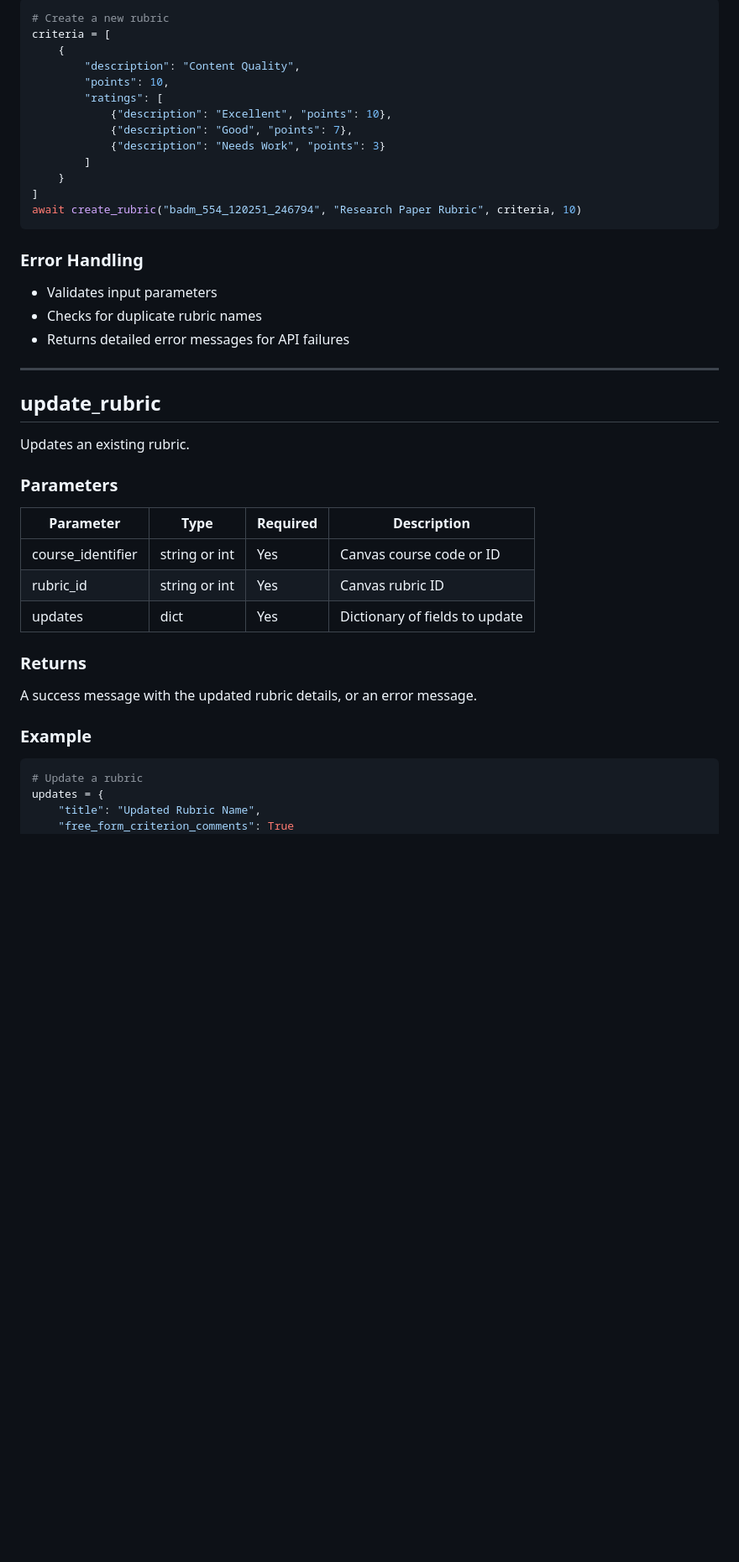
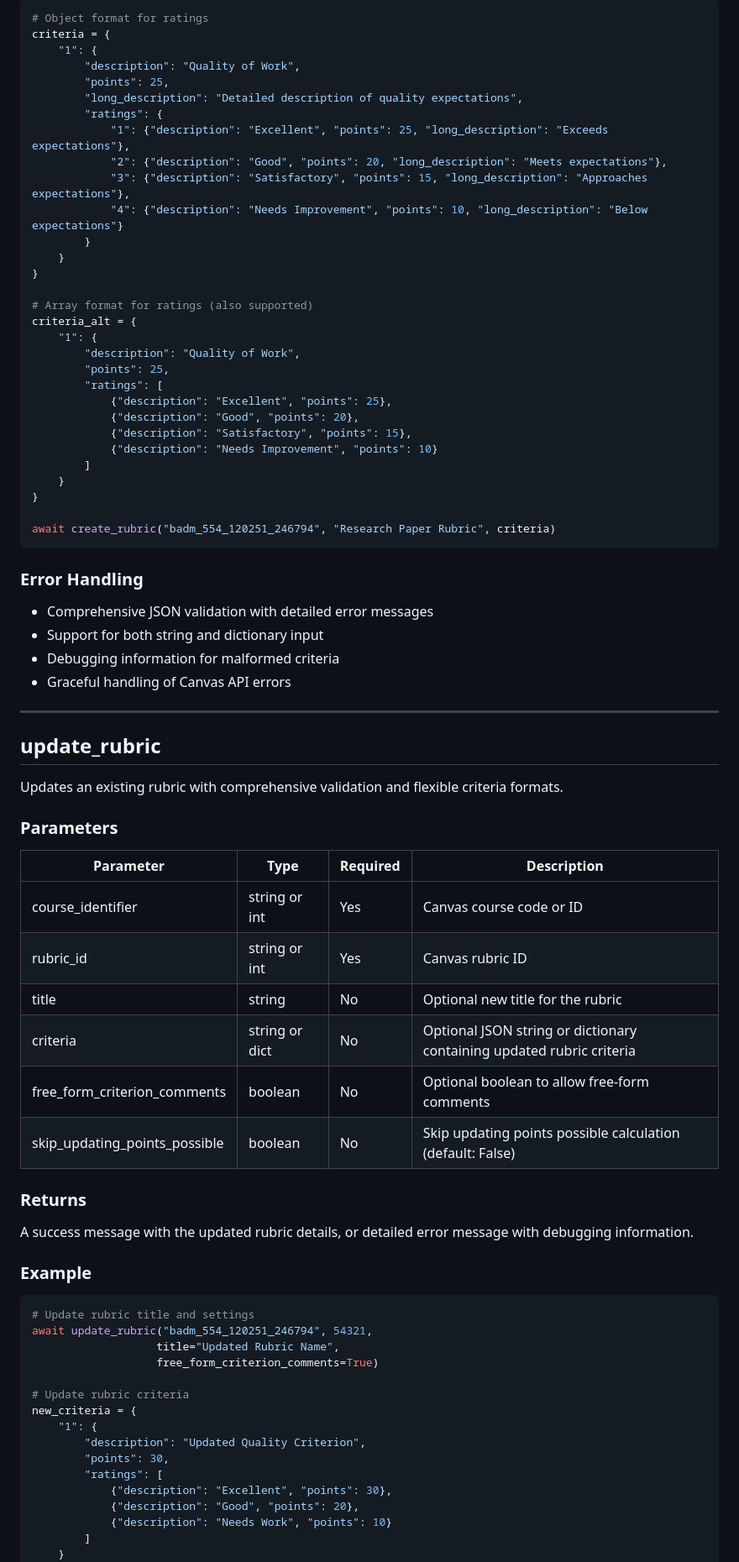
Before and after one commit to vishalsachdev/canvas-mcp, a Markdown page: tools/rubrics.md, the part around one of its changes. Shown at 84% size. Drawn GitHub-style; blank space fills up the shorter version.

````diff
--- a/tools/rubrics.md
+++ b/tools/rubrics.md
@@ -125,44 +156,77 @@ A success message with the new rubric ID, or an error message.
 ```python
-# Create a new rubric
-criteria = [
-    {
-        "description": "Content Quality",
-        "points": 10,
+# Object format for ratings
+criteria = {
+    "1": {
+        "description": "Quality of Work",
+        "points": 25,
+        "long_description": "Detailed description of quality expectations",
+        "ratings": {
+            "1": {"description": "Excellent", "points": 25, "long_description": "Exceeds expectations"},
+            "2": {"description": "Good", "points": 20, "long_description": "Meets expectations"},
+            "3": {"description": "Satisfactory", "points": 15, "long_description": "Approaches expectations"},
+            "4": {"description": "Needs Improvement", "points": 10, "long_description": "Below expectations"}
+        }
+    }
+}
+
+# Array format for ratings (also supported)
+criteria_alt = {
+    "1": {
+        "description": "Quality of Work",
+        "points": 25,
         "ratings": [
-            {"description": "Excellent", "points": 10},
-            {"description": "Good", "points": 7},
-            {"description": "Needs Work", "points": 3}
+            {"description": "Excellent", "points": 25},
+            {"description": "Good", "points": 20},
+            {"description": "Satisfactory", "points": 15},
+            {"description": "Needs Improvement", "points": 10}
         ]
     }
-]
-await create_rubric("badm_554_120251_246794", "Research Paper Rubric", criteria, 10)
+}
+
+await create_rubric("badm_554_120251_246794", "Research Paper Rubric", criteria)
 ```
 
 ### Error Handling
-- Validates input parameters
-- Checks for duplicate rubric names
-- Returns detailed error messages for API failures
+- Comprehensive JSON validation with detailed error messages
+- Support for both string and dictionary input
+- Debugging information for malformed criteria
+- Graceful handling of Canvas API errors
 
 ---
 
 ## update_rubric
 
-Updates an existing rubric.
+Updates an existing rubric with comprehensive validation and flexible criteria formats.
 
 ### Parameters
 | Parameter | Type | Required | Description |
 |-----------|------|----------|-------------|
 | course_identifier | string or int | Yes | Canvas course code or ID |
 | rubric_id | string or int | Yes | Canvas rubric ID |
-| updates | dict | Yes | Dictionary of fields to update |
+| title | string | No | Optional new title for the rubric |
+| criteria | string or dict | No | Optional JSON string or dictionary containing updated rubric criteria |
+| free_form_criterion_comments | boolean | No | Optional boolean to allow free-form comments |
+| skip_updating_points_possible | boolean | No | Skip updating points possible calculation (default: False) |
 
 ### Returns
-A success message with the updated rubric details, or an error message.
+A success message with the updated rubric details, or detailed error message with debugging information.
 
 ### Example
 ```python
-# Update a rubric
-updates = {
-    "title": "Updated Rubric Name",
-    "free_form_criterion_comments": True
+# Update rubric title and settings
+await update_rubric("badm_554_120251_246794", 54321,
+                   title="Updated Rubric Name",
+                   free_form_criterion_comments=True)
+
+# Update rubric criteria
+new_criteria = {
+    "1": {
+        "description": "Updated Quality Criterion",
+        "points": 30,
+        "ratings": [
+            {"description": "Excellent", "points": 30},
+            {"description": "Good", "points": 20},
+            {"description": "Needs Work", "points": 10}
+        ]
+    }
 }
````
Also changed, not shown: other parts of tools/rubrics.md (+77 -16 lines), README.md (+2 -2 lines).
